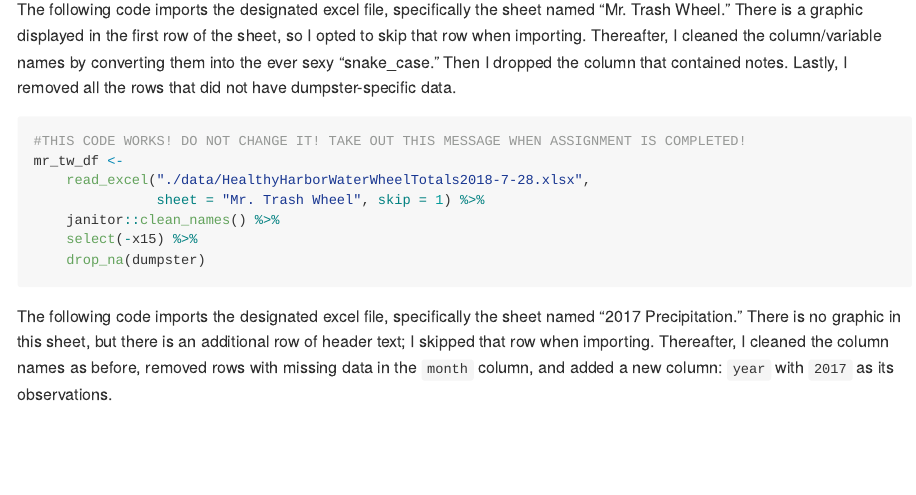
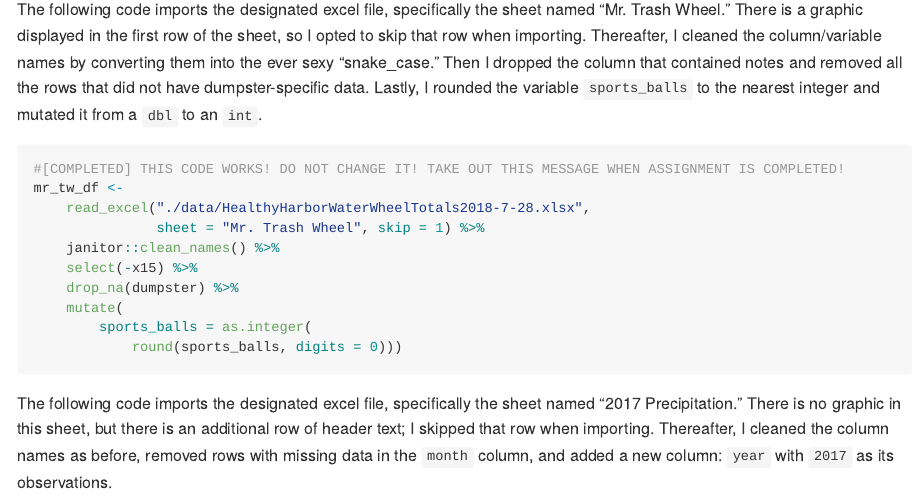
Before and after one commit to jon-brock/p8105_hw2, an R Markdown document (p8105_hw2_jpb2210.Rmd): the page in a window 1100 px wide, from 550 px down. The pictures show the output file p8105_hw2_jpb2210.md that the author committed with the source, drawn offline in the style of GitHub.

Commit message:
added cleaner code and notations

````diff
--- a/p8105_hw2_jpb2210.Rmd
+++ b/p8105_hw2_jpb2210.Rmd
@@ -18,16 +18,19 @@ library(readxl)
 ###### (*25 points*)
 ##### *Read and clean the Mr. Trash Wheel sheet:*
 
-The following code imports the designated excel file, specifically the sheet named "Mr. Trash Wheel." There is a graphic displayed in the first row of the sheet, so I opted to skip that row when importing. Thereafter, I cleaned the column/variable names by converting them into the ever sexy "snake_case." Then I dropped the column that contained notes. Lastly, I removed all the rows that did not have dumpster-specific data.
+The following code imports the designated excel file, specifically the sheet named "Mr. Trash Wheel." There is a graphic displayed in the first row of the sheet, so I opted to skip that row when importing. Thereafter, I cleaned the column/variable names by converting them into the ever sexy "snake_case." Then I dropped the column that contained notes and removed all the rows that did not have dumpster-specific data. Lastly, I rounded the variable `sports_balls` to the nearest integer and mutated it from a `dbl` to an `int`.
 
 ```{r read_in_mr_trash_wheel_data, message = FALSE}
-#THIS CODE WORKS! DO NOT CHANGE IT! TAKE OUT THIS MESSAGE WHEN ASSIGNMENT IS COMPLETED!
+#[COMPLETED] THIS CODE WORKS! DO NOT CHANGE IT! TAKE OUT THIS MESSAGE WHEN ASSIGNMENT IS COMPLETED!
 mr_tw_df <-
     read_excel("./data/HealthyHarborWaterWheelTotals2018-7-28.xlsx",
                sheet = "Mr. Trash Wheel", skip = 1) %>%
     janitor::clean_names() %>%
     select(-x15) %>%
-    drop_na(dumpster)
+    drop_na(dumpster) %>%
+    mutate(
+        sports_balls = as.integer(
+            round(sports_balls, digits = 0)))
 ```
 
 The following code imports the designated excel file, specifically the sheet named "2017 Precipitation." There is no graphic in this sheet, but there is an additional row of header text; I skipped that row when importing. Thereafter, I cleaned the column names as before, removed rows with missing data in the `month` column, and added a new column: `year` with `2017` as its observations.
````
Also changed, not shown: p8105_hw2_jpb2210.md, p8105_hw2_jpb2210.Rmd (11 more changed lines).
